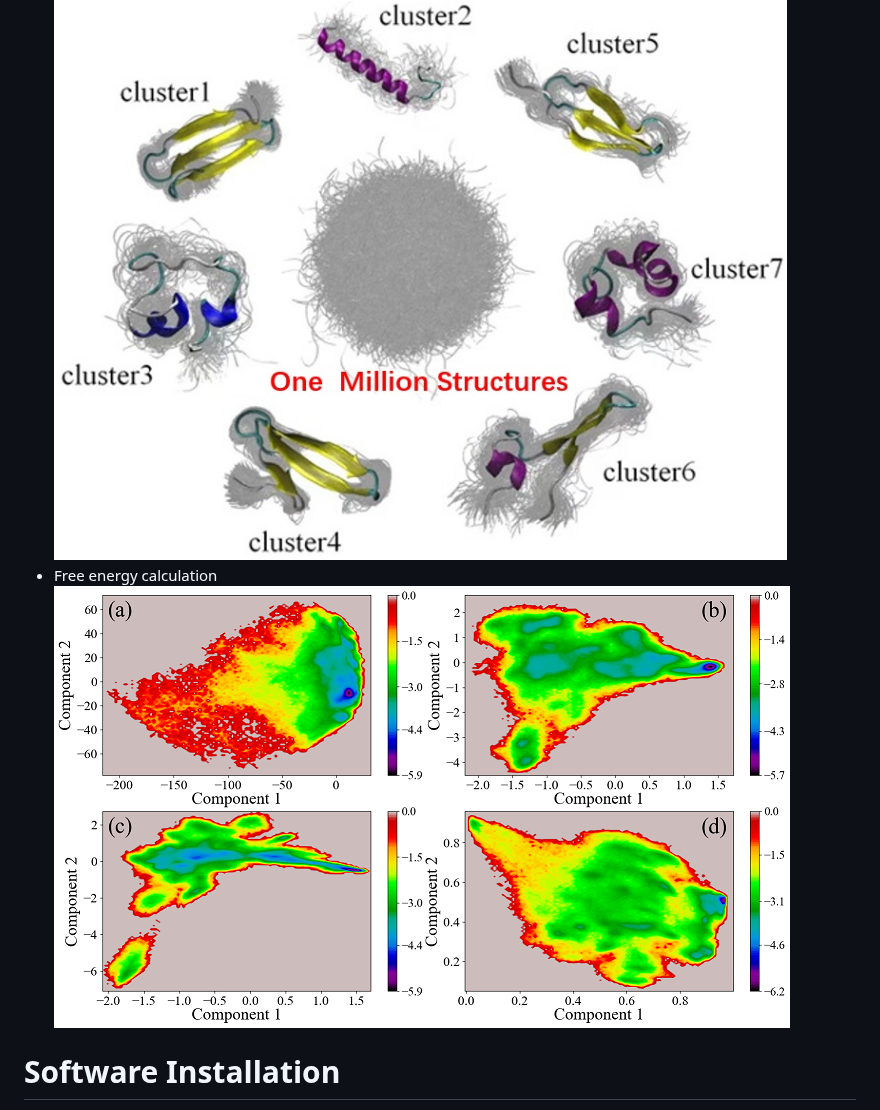
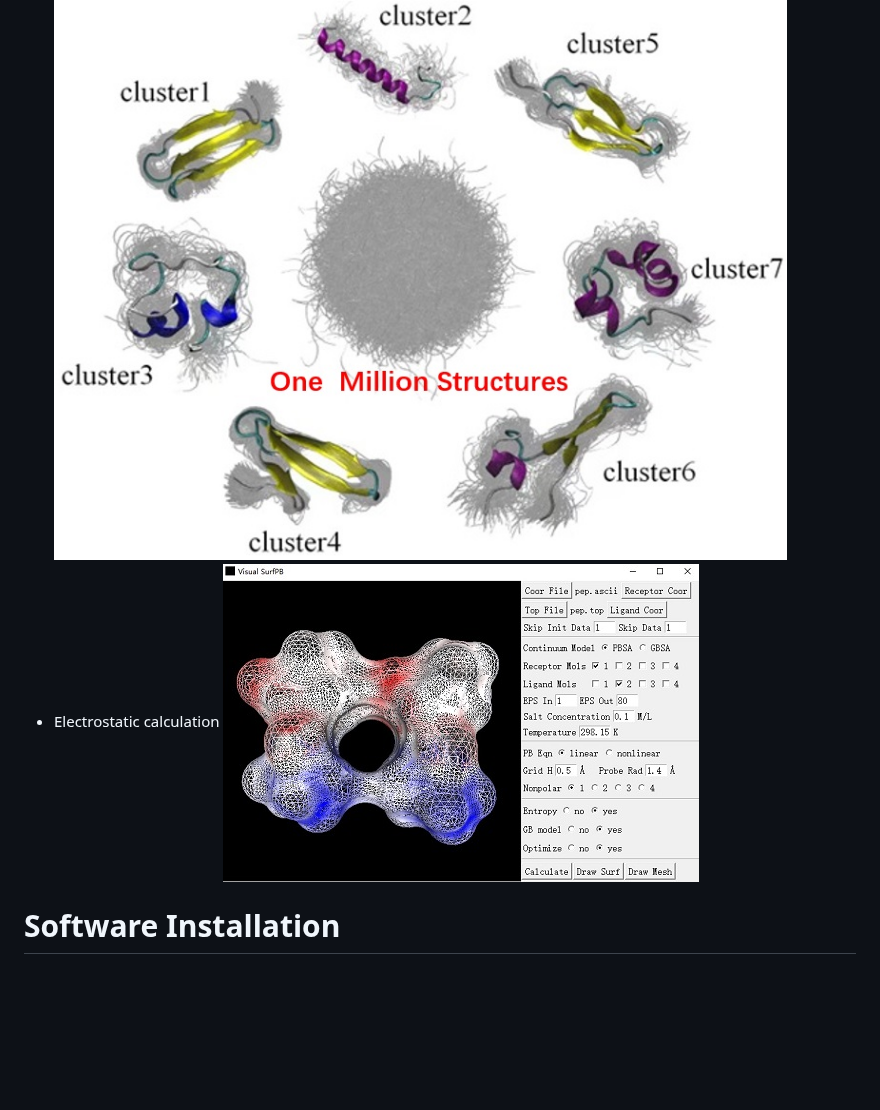
Before and after one commit to fsatool/fsatool.github.io, a Markdown page: README.md, the part around the change. GitHub-like rendering; blank space fills up the shorter version.

```diff
--- a/README.md
+++ b/README.md
@@ -23,8 +23,8 @@
   ![msm](https://github.com/fsatool/fsatool.github.io/blob/master/images/manual/msm.jpg)
 * [Molecular structure clustering](https://github.com/fsatool/fsatool.github.io/wiki/Clustering)
   ![molecular clustering](https://github.com/fsatool/fsatool.github.io/blob/master/images/manual/cluster.jpg)
-* Free energy calculation
-  ![free](https://github.com/fsatool/fsatool.github.io/blob/master/images/manual/free_energy.png)
+* Electrostatic calculation
+  ![enhanced sampling](https://github.com/fsatool/fsatool.github.io/blob/master/images/manual/electrostatics.jpg)
 
 # Software Installation
 1. Install NVIDIA HPC SDK (https://developer.nvidia.com/nvidia-hpc-sdk-downloads).
```
